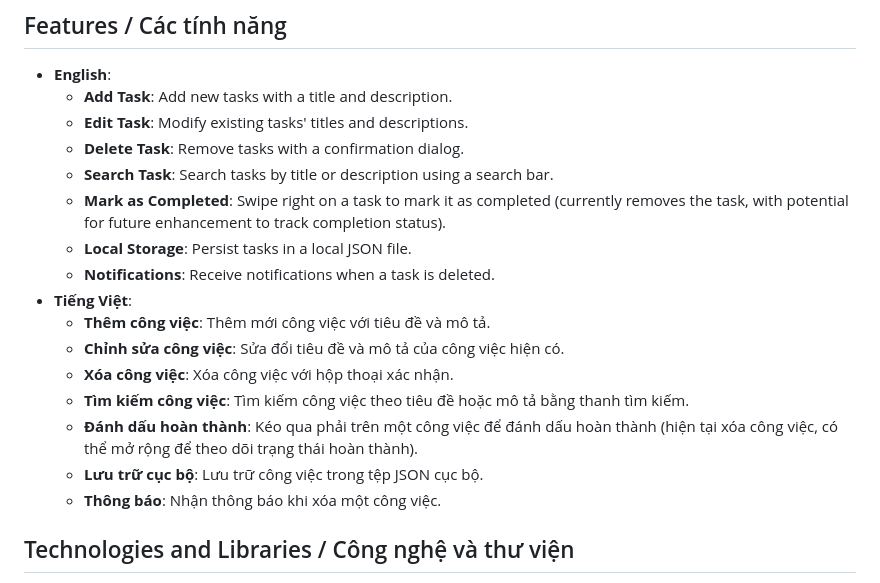
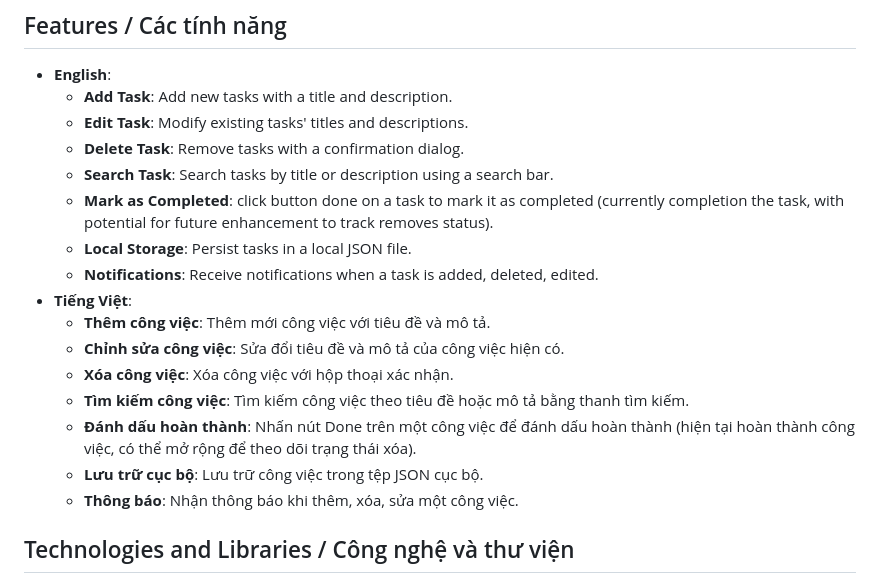
Before and after one commit to lethanhanh-del/Flutter_TodoList, a Markdown page: README.md, the part around the change. Rendered like a GitHub page.

Commit message:
update 27/06/2025 1:34

```diff
--- a/README.md
+++ b/README.md
@@ -10,17 +10,17 @@
   - **Edit Task**: Modify existing tasks' titles and descriptions.
   - **Delete Task**: Remove tasks with a confirmation dialog.
   - **Search Task**: Search tasks by title or description using a search bar.
-  - **Mark as Completed**: Swipe right on a task to mark it as completed (currently removes the task, with potential for future enhancement to track completion status).
+  - **Mark as Completed**: click button done on a task to mark it as completed (currently completion the task, with potential for future enhancement to track removes status).
   - **Local Storage**: Persist tasks in a local JSON file.
-  - **Notifications**: Receive notifications when a task is deleted.
+  - **Notifications**: Receive notifications when a task is added, deleted, edited.
 - **Tiếng Việt**:
   - **Thêm công việc**: Thêm mới công việc với tiêu đề và mô tả.
   - **Chỉnh sửa công việc**: Sửa đổi tiêu đề và mô tả của công việc hiện có.
   - **Xóa công việc**: Xóa công việc với hộp thoại xác nhận.
   - **Tìm kiếm công việc**: Tìm kiếm công việc theo tiêu đề hoặc mô tả bằng thanh tìm kiếm.
-  - **Đánh dấu hoàn thành**: Kéo qua phải trên một công việc để đánh dấu hoàn thành (hiện tại xóa công việc, có thể mở rộng để theo dõi trạng thái hoàn thành).
+  - **Đánh dấu hoàn thành**: Nhấn nút Done trên một công việc để đánh dấu hoàn thành (hiện tại hoàn thành công việc, có thể mở rộng để theo dõi trạng thái xóa).
   - **Lưu trữ cục bộ**: Lưu trữ công việc trong tệp JSON cục bộ.
-  - **Thông báo**: Nhận thông báo khi xóa một công việc.
+  - **Thông báo**: Nhận thông báo khi thêm, xóa, sửa một công việc.
 
 ## Technologies and Libraries / Công nghệ và thư viện
 - **English**:
```
